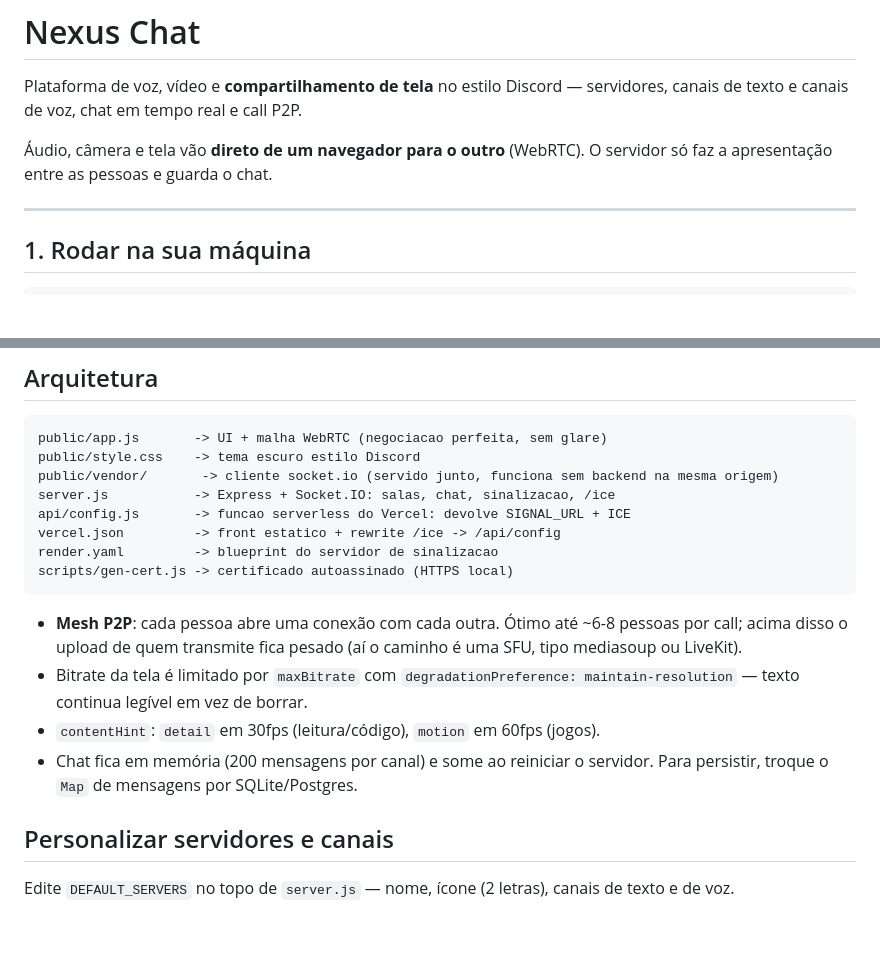
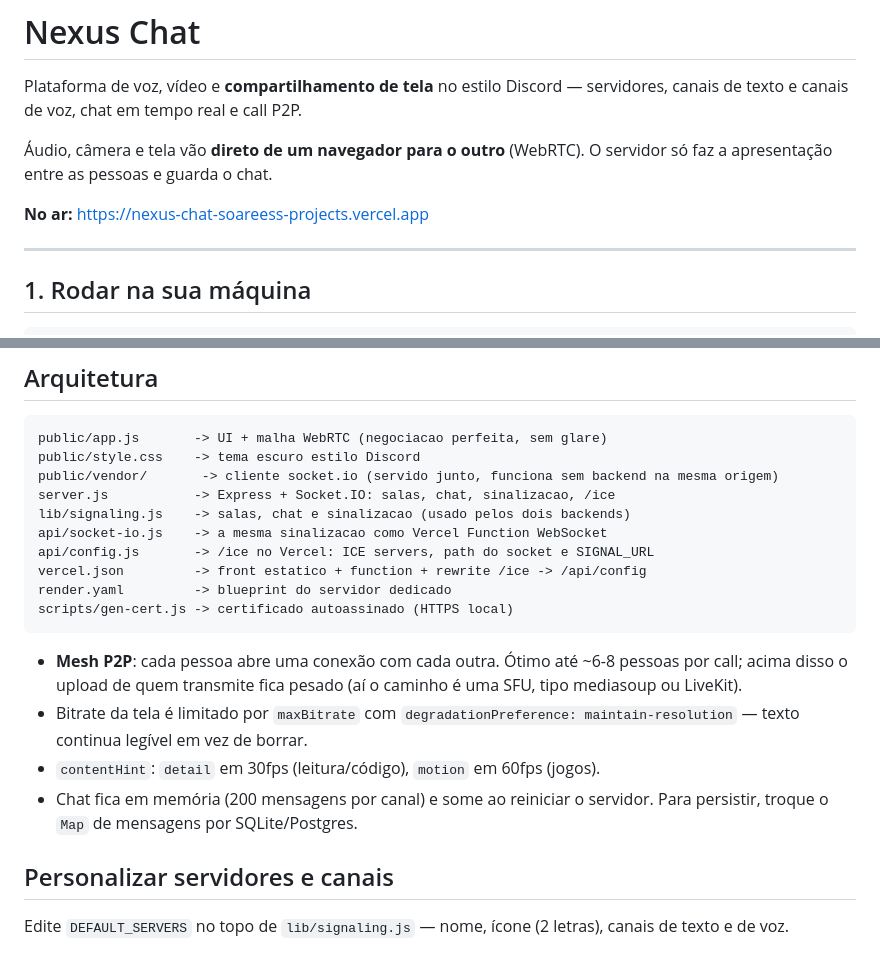
Before and after one commit to Soareess/nexus-chat, a Markdown page: README.md, 2 parts joined by grey strips. Rendered like a GitHub page; blank space fills up the shorter version.

````diff
--- a/README.md
+++ b/README.md
@@ -3,6 +3,8 @@
 Plataforma de voz, vídeo e **compartilhamento de tela** no estilo Discord — servidores, canais de texto e canais de voz, chat em tempo real e call P2P.
 
 Áudio, câmera e tela vão **direto de um navegador para o outro** (WebRTC). O servidor só faz a apresentação entre as pessoas e guarda o chat.
+
+**No ar:** https://nexus-chat-soareess-projects.vercel.app
 
 ---
 
@@ -123,9 +125,11 @@ public/app.js       -> UI + malha WebRTC (negociacao perfeita, sem glare)
 public/style.css    -> tema escuro estilo Discord
 public/vendor/       -> cliente socket.io (servido junto, funciona sem backend na mesma origem)
 server.js           -> Express + Socket.IO: salas, chat, sinalizacao, /ice
-api/config.js       -> funcao serverless do Vercel: devolve SIGNAL_URL + ICE
-vercel.json         -> front estatico + rewrite /ice -> /api/config
-render.yaml         -> blueprint do servidor de sinalizacao
+lib/signaling.js    -> salas, chat e sinalizacao (usado pelos dois backends)
+api/socket-io.js    -> a mesma sinalizacao como Vercel Function WebSocket
+api/config.js       -> /ice no Vercel: ICE servers, path do socket e SIGNAL_URL
+vercel.json         -> front estatico + function + rewrite /ice -> /api/config
+render.yaml         -> blueprint do servidor dedicado
 scripts/gen-cert.js -> certificado autoassinado (HTTPS local)
 ```
 
@@ -136,4 +140,4 @@ scripts/gen-cert.js -> certificado autoassinado (HTTPS local)
 
 ## Personalizar servidores e canais
 
-Edite `DEFAULT_SERVERS` no topo de `server.js` — nome, ícone (2 letras), canais de texto e de voz.
+Edite `DEFAULT_SERVERS` no topo de `lib/signaling.js` — nome, ícone (2 letras), canais de texto e de voz.
````
Also changed, not shown: other parts of README.md (+29 -29 lines).
